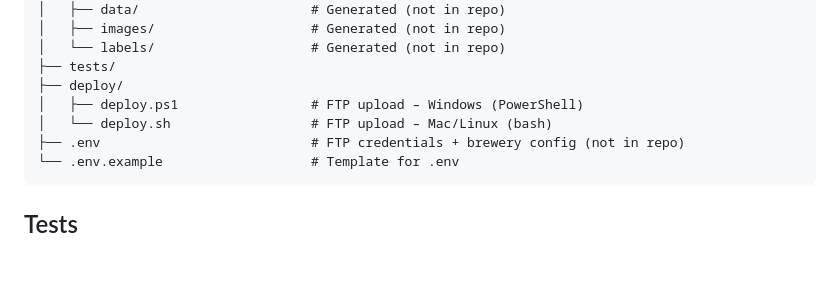
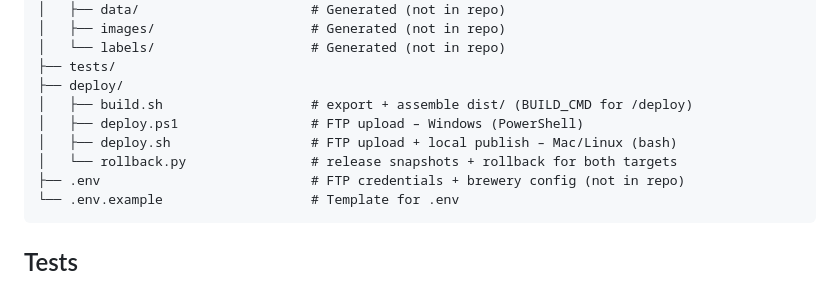
Before and after one commit to Gr3yh0und/brewlog, a Markdown page: README.md, the part around the change. Drawn GitHub-style; blank space fills up the shorter version.

Commit message:
Docs: /deploy skill, build.sh, env file lookup order
Co-Authored-By: Claude Opus 5.5 <noreply@anthropic.com>
Claude-Session: https://claude.ai/code/session_01YJKURC6eBHU9HUFuTg3sWA

````diff
--- a/README.md
+++ b/README.md
@@ -100,8 +100,10 @@ brewlog/
 │   └── labels/                    # Generated (not in repo)
 ├── tests/
 ├── deploy/
+│   ├── build.sh                   # export + assemble dist/ (BUILD_CMD for /deploy)
 │   ├── deploy.ps1                 # FTP upload – Windows (PowerShell)
-│   └── deploy.sh                  # FTP upload – Mac/Linux (bash)
+│   ├── deploy.sh                  # FTP upload + local publish – Mac/Linux (bash)
+│   └── rollback.py                # release snapshots + rollback for both targets
 ├── .env                           # FTP credentials + brewery config (not in repo)
 └── .env.example                   # Template for .env
 ```
````
Also changed, not shown: docs/CONFIGURATION.md (+3 -1 lines), docs/DEPLOYMENT.md (+17 -1 lines).
